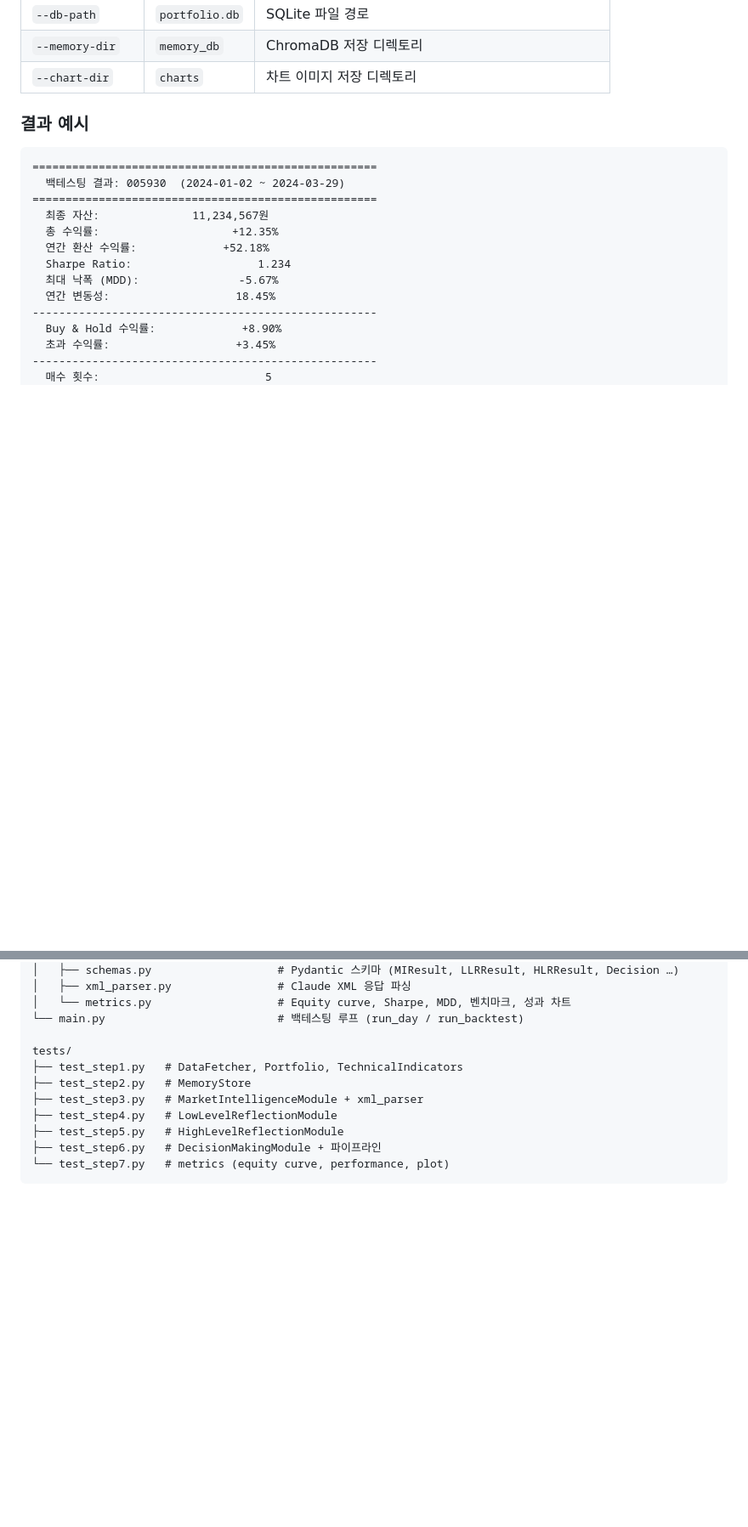
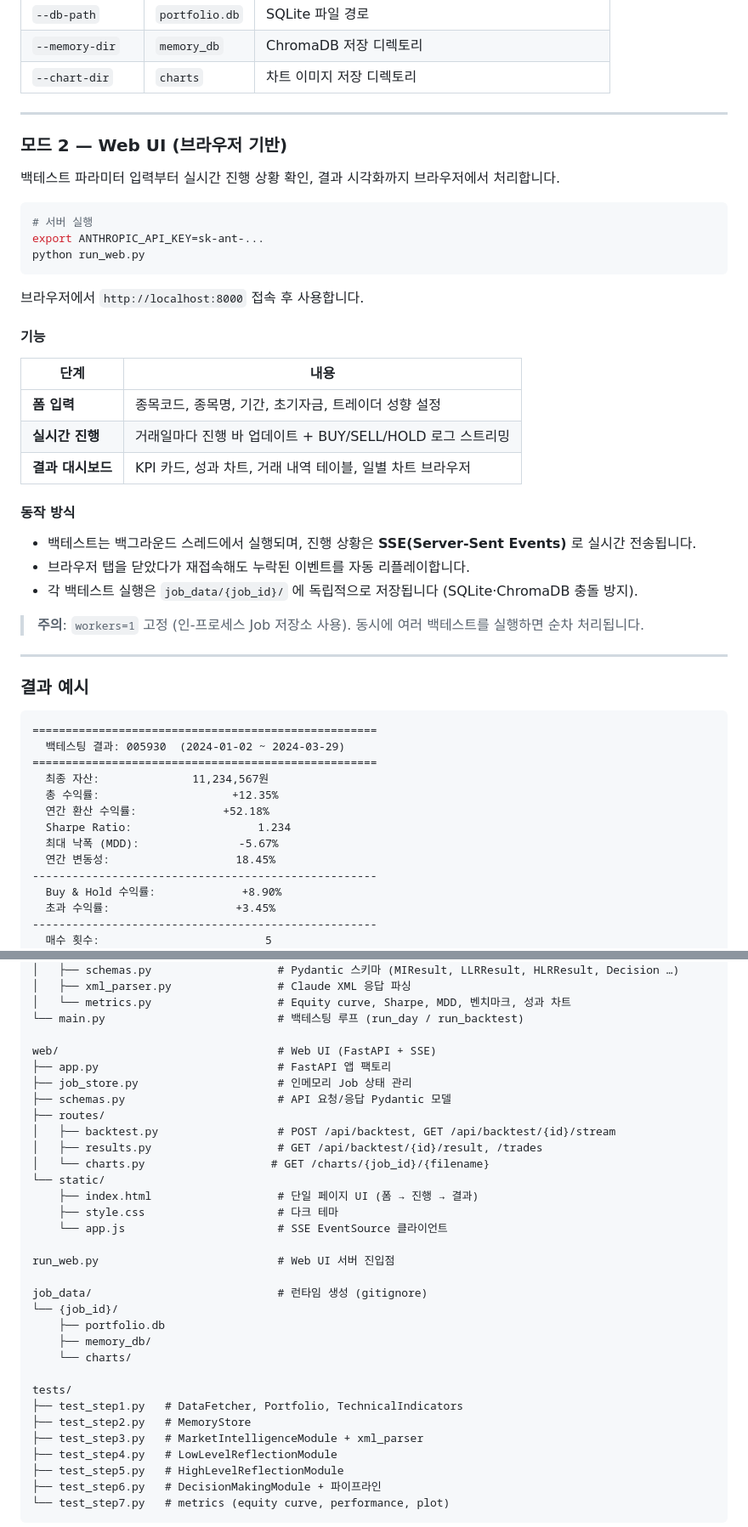
Before and after one commit to effective-p/FinAgent, a Markdown page: README.md, 2 parts joined by grey strips. Shown at 85% size. Drawn GitHub-style; blank space fills up the shorter version.

Commit message:
docs: add web UI execution mode to README
두 가지 실행 모드(CLI / Web UI)를 분리하여 설명하고,
Web UI 기능·동작 방식·프로젝트 구조·의존성 테이블을 업데이트.

Co-Authored-By: Claude Sonnet 4.6 <noreply@anthropic.com>

````diff
--- a/README.md
+++ b/README.md
@@ -78,6 +84,38 @@ python finagent/main.py \
 | `--db-path` | `portfolio.db` | SQLite 파일 경로 |
 | `--memory-dir` | `memory_db` | ChromaDB 저장 디렉토리 |
 | `--chart-dir` | `charts` | 차트 이미지 저장 디렉토리 |
+
+---
+
+### 모드 2 — Web UI (브라우저 기반)
+
+백테스트 파라미터 입력부터 실시간 진행 상황 확인, 결과 시각화까지 브라우저에서 처리합니다.
+
+```bash
+# 서버 실행
+export ANTHROPIC_API_KEY=sk-ant-...
+python run_web.py
+```
+
+브라우저에서 `http://localhost:8000` 접속 후 사용합니다.
+
+#### 기능
+
+| 단계 | 내용 |
+|------|------|
+| **폼 입력** | 종목코드, 종목명, 기간, 초기자금, 트레이더 성향 설정 |
+| **실시간 진행** | 거래일마다 진행 바 업데이트 + BUY/SELL/HOLD 로그 스트리밍 |
+| **결과 대시보드** | KPI 카드, 성과 차트, 거래 내역 테이블, 일별 차트 브라우저 |
+
+#### 동작 방식
+
+- 백테스트는 백그라운드 스레드에서 실행되며, 진행 상황은 **SSE(Server-Sent Events)** 로 실시간 전송됩니다.
+- 브라우저 탭을 닫았다가 재접속해도 누락된 이벤트를 자동 리플레이합니다.
+- 각 백테스트 실행은 `job_data/{job_id}/` 에 독립적으로 저장됩니다 (SQLite·ChromaDB 충돌 방지).
+
+> **주의**: `workers=1` 고정 (인-프로세스 Job 저장소 사용). 동시에 여러 백테스트를 실행하면 순차 처리됩니다.
+
+---
 
 ### 결과 예시
 
@@ -307,6 +345,27 @@ finagent/
 │   └── metrics.py                   # Equity curve, Sharpe, MDD, 벤치마크, 성과 차트
 └── main.py                          # 백테스팅 루프 (run_day / run_backtest)
 
+web/                                 # Web UI (FastAPI + SSE)
+├── app.py                           # FastAPI 앱 팩토리
+├── job_store.py                     # 인메모리 Job 상태 관리
+├── schemas.py                       # API 요청/응답 Pydantic 모델
+├── routes/
+│   ├── backtest.py                  # POST /api/backtest, GET /api/backtest/{id}/stream
+│   ├── results.py                   # GET /api/backtest/{id}/result, /trades
+│   └── charts.py                   # GET /charts/{job_id}/{filename}
+└── static/
+    ├── index.html                   # 단일 페이지 UI (폼 → 진행 → 결과)
+    ├── style.css                    # 다크 테마
+    └── app.js                       # SSE EventSource 클라이언트
+
+run_web.py                           # Web UI 서버 진입점
+
+job_data/                            # 런타임 생성 (gitignore)
+└── {job_id}/
+    ├── portfolio.db
+    ├── memory_db/
+    └── charts/
+
 tests/
 ├── test_step1.py   # DataFetcher, Portfolio, TechnicalIndicators
 ├── test_step2.py   # MemoryStore
````
Also changed, not shown: other parts of README.md (+9 -1 lines).
